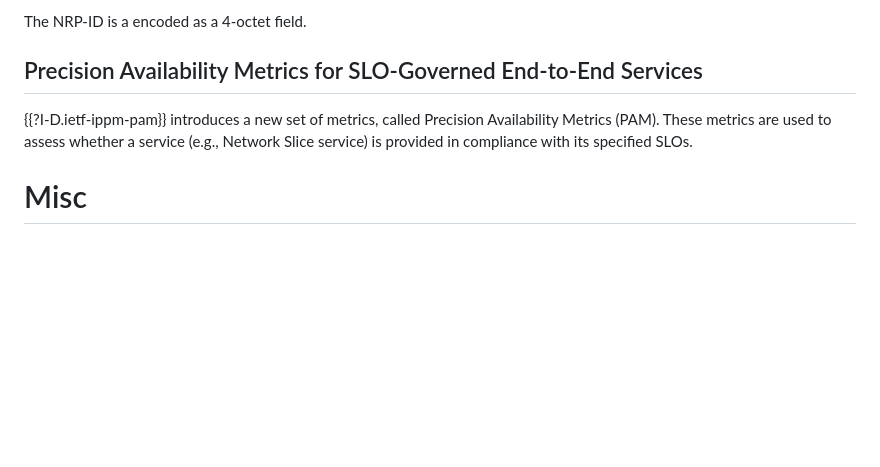
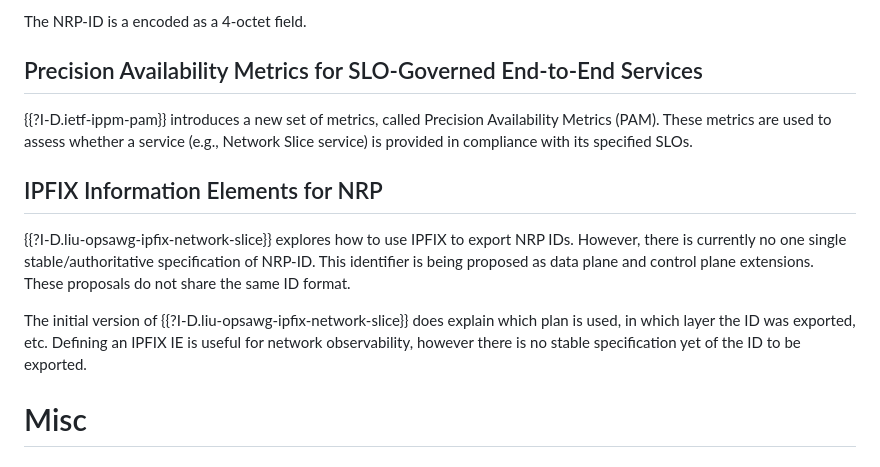
Before and after one commit to boucadair/ietf-slice-overview, a Markdown page: draft-boucadair-teas-ietf-slicing-overview.md, the part around the change. GitHub-like rendering; blank space fills up the shorter version.

Commit message:
An IPFIX Information Element for NRP

```diff
--- a/draft-boucadair-teas-ietf-slicing-overview.md
+++ b/draft-boucadair-teas-ietf-slicing-overview.md
@@ -330,6 +330,12 @@ The NRP-ID is a encoded as a 4-octet field.
 {{?I-D.ietf-ippm-pam}} introduces a new set of metrics, called Precision Availability Metrics (PAM). These metrics are used to assess whether a service (e.g., Network Slice service) is provided in compliance with its
 specified SLOs.
 
+## IPFIX Information Elements for NRP
+
+{{?I-D.liu-opsawg-ipfix-network-slice}} explores how to use IPFIX to export NRP IDs. However, there is currently no one single stable/authoritative specification of NRP-ID. This identifier is being proposed as data plane and control plane extensions. These proposals do not share the same ID format.
+
+The initial version of {{?I-D.liu-opsawg-ipfix-network-slice}} does explain which plan is used, in which layer the ID was exported, etc. Defining an IPFIX IE is useful for network observability, however there is no stable specification yet of the ID to be exported.
+
 # Misc
 
 ## Scalability Considerations for NRP
```
